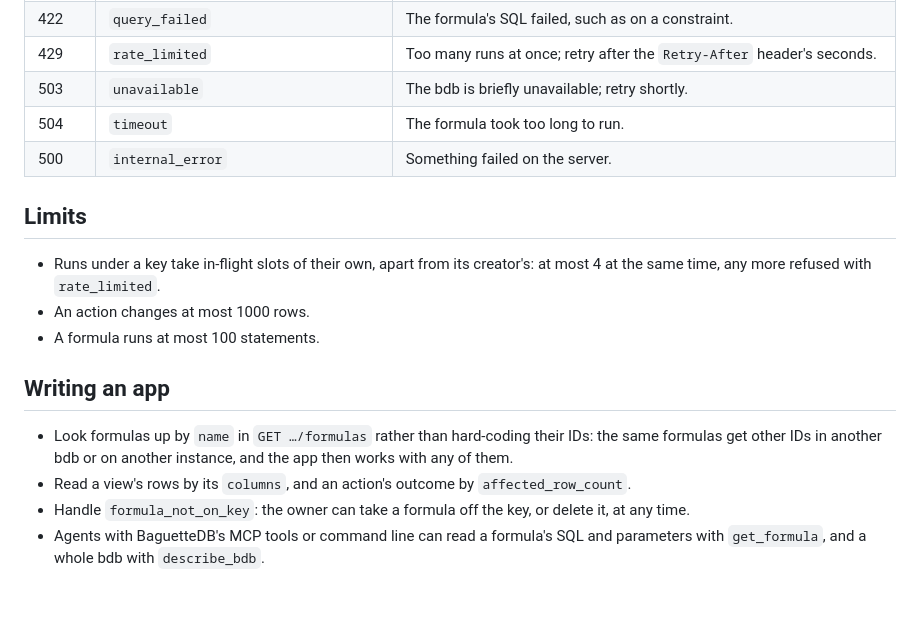
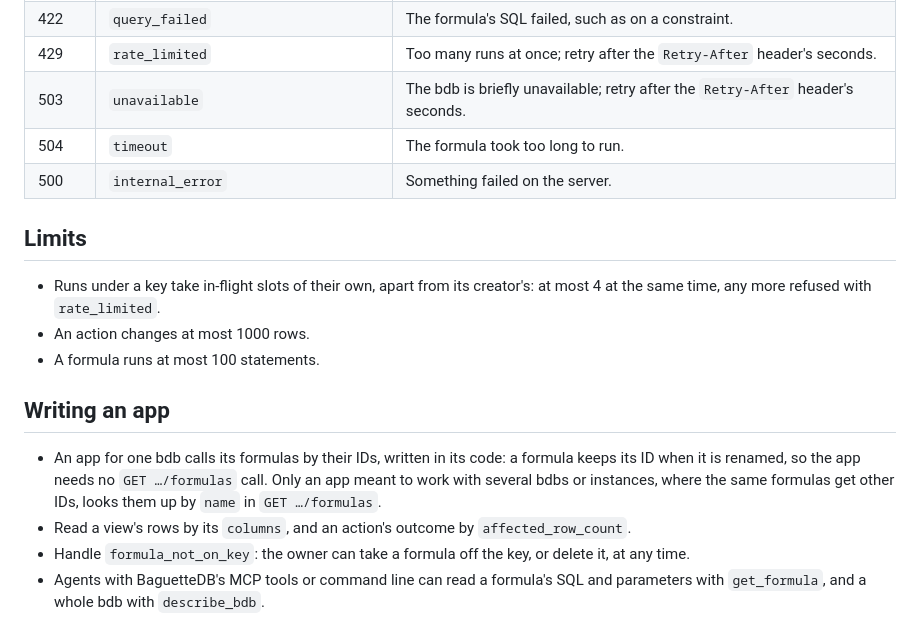
Before and after one commit to alexandremgo/baguettedb, a Markdown page: docs/reference/data-api.md, the part around the change. GitHub-like rendering; blank space fills up the shorter version.

Commit message:
chore: say in the Data API manual that an app calls formulas by ID, and when to retry a 503

```diff
--- a/docs/reference/data-api.md
+++ b/docs/reference/data-api.md
@@ -97,7 +97,7 @@ change.
 | 413 | `request_too_large`, `result_too_large` | The body, or the view's answer, is too large. |
 | 422 | `query_failed` | The formula's SQL failed, such as on a constraint. |
 | 429 | `rate_limited` | Too many runs at once; retry after the `Retry-After` header's seconds. |
-| 503 | `unavailable` | The bdb is briefly unavailable; retry shortly. |
+| 503 | `unavailable` | The bdb is briefly unavailable; retry after the `Retry-After` header's seconds. |
 | 504 | `timeout` | The formula took too long to run. |
 | 500 | `internal_error` | Something failed on the server. |
 
@@ -110,8 +110,9 @@ change.
 
 ## Writing an app
 
-- Look formulas up by `name` in `GET …/formulas` rather than hard-coding their IDs: the same formulas get other IDs
-  in another bdb or on another instance, and the app then works with any of them.
+- An app for one bdb calls its formulas by their IDs, written in its code: a formula keeps its ID when it is renamed,
+  so the app needs no `GET …/formulas` call. Only an app meant to work with several bdbs or instances, where the same
+  formulas get other IDs, looks them up by `name` in `GET …/formulas`.
 - Read a view's rows by its `columns`, and an action's outcome by `affected_row_count`.
 - Handle `formula_not_on_key`: the owner can take a formula off the key, or delete it, at any time.
 - Agents with BaguetteDB's MCP tools or command line can read a formula's SQL and parameters with
```
Also changed, not shown: 1 other file.
